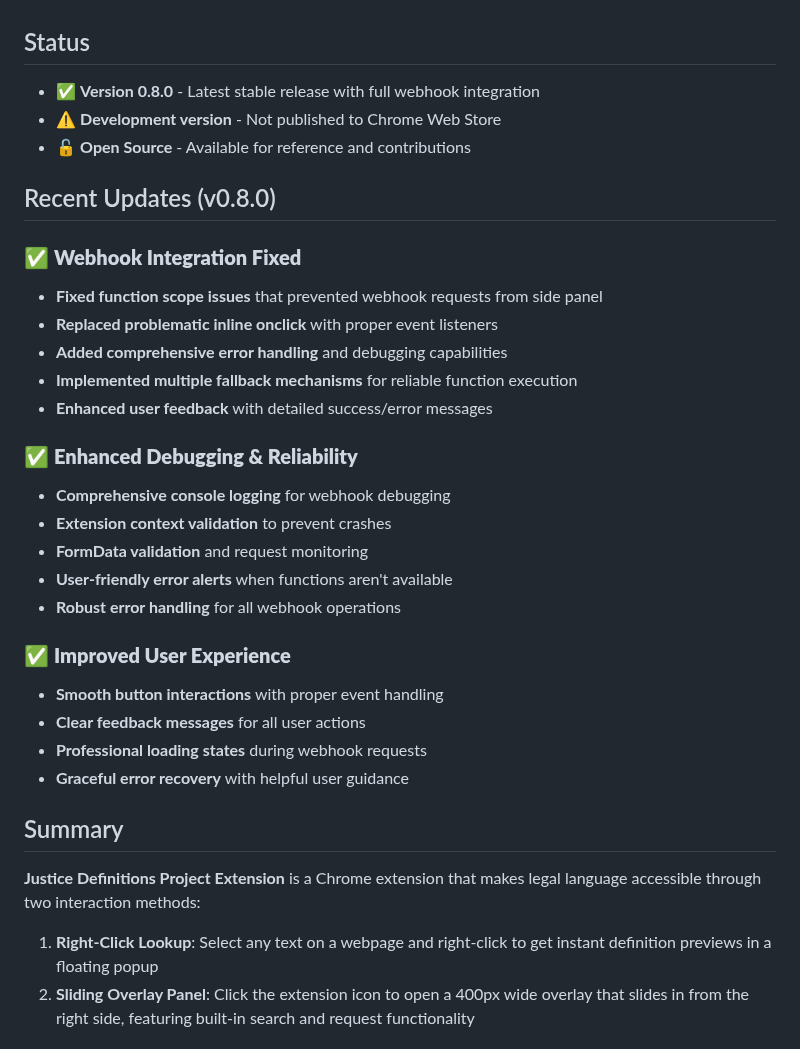
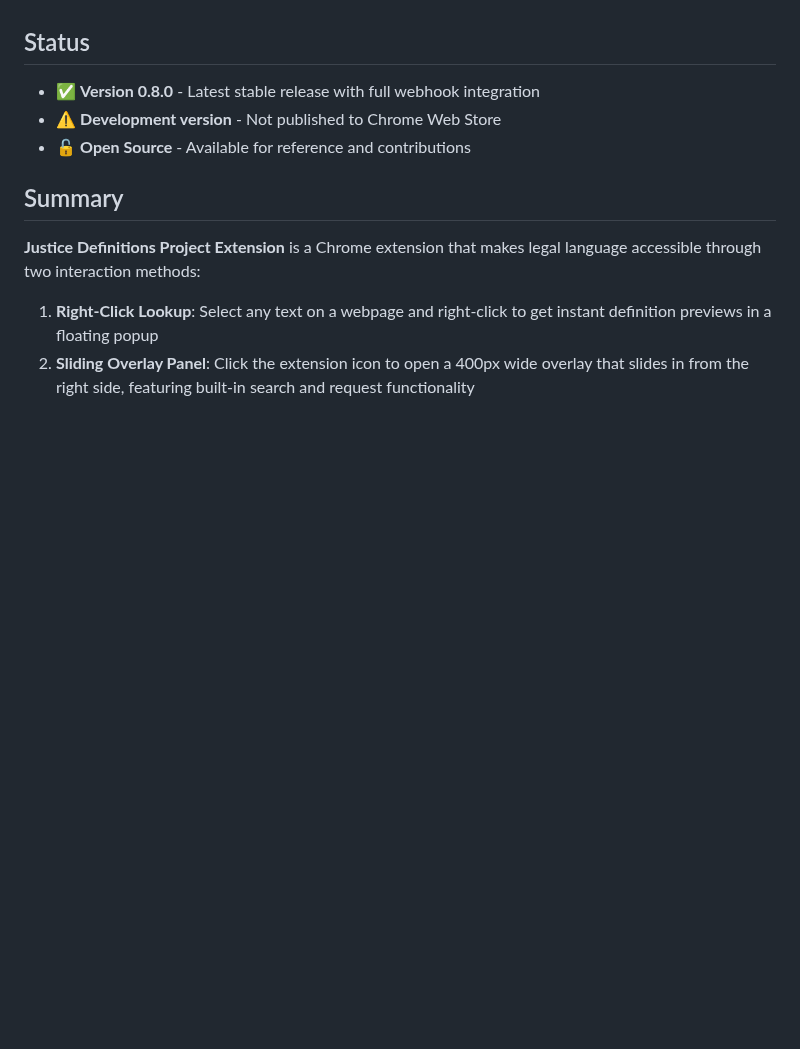
Before and after one commit to dso6060/jdp, a Markdown page: README.md, the part around the change. GitHub-like rendering; blank space fills up the shorter version.

Commit message:
Remove Recent Updates section from README
- Removed entire Recent Updates (v0.8.0) section
- Eliminated webhook integration, debugging, and UX improvement details
- Streamlined README structure for cleaner presentation
- Summary section now follows directly after Status section

```diff
--- a/README.md
+++ b/README.md
@@ -108,28 +108,6 @@ Built on the [Justice Definitions Project](https://jdc-definitions.wikibase.wiki
 - ⚠️ **Development version** - Not published to Chrome Web Store
 - 🔓 **Open Source** - Available for reference and contributions
 
-## Recent Updates (v0.8.0)
-
-### ✅ **Webhook Integration Fixed**
-- **Fixed function scope issues** that prevented webhook requests from side panel
-- **Replaced problematic inline onclick** with proper event listeners
-- **Added comprehensive error handling** and debugging capabilities
-- **Implemented multiple fallback mechanisms** for reliable function execution
-- **Enhanced user feedback** with detailed success/error messages
-
-### ✅ **Enhanced Debugging & Reliability**
-- **Comprehensive console logging** for webhook debugging
-- **Extension context validation** to prevent crashes
-- **FormData validation** and request monitoring
-- **User-friendly error alerts** when functions aren't available
-- **Robust error handling** for all webhook operations
-
-### ✅ **Improved User Experience**
-- **Smooth button interactions** with proper event handling
-- **Clear feedback messages** for all user actions
-- **Professional loading states** during webhook requests
-- **Graceful error recovery** with helpful user guidance
-
 ## Summary
 
 **Justice Definitions Project Extension** is a Chrome extension that makes legal language accessible through two interaction methods:
```
